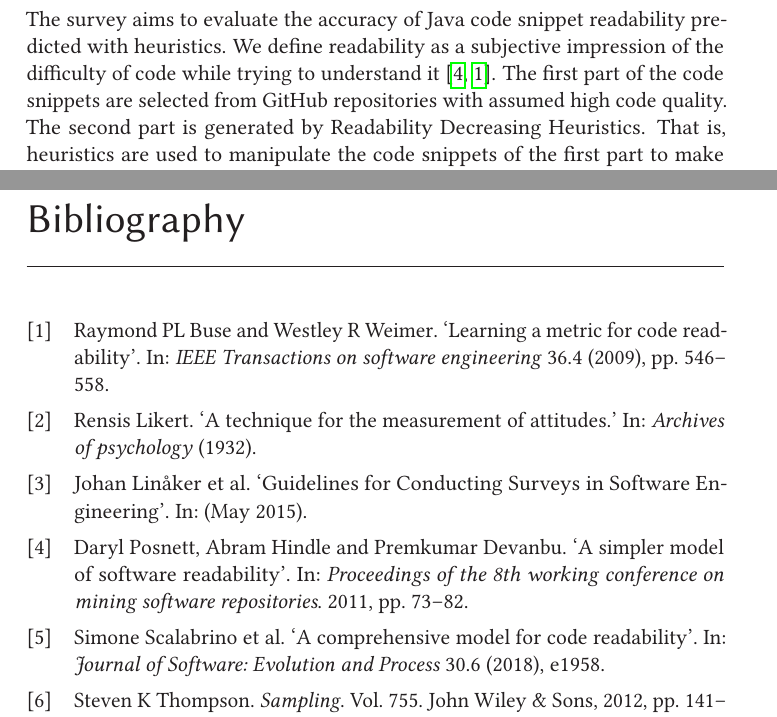
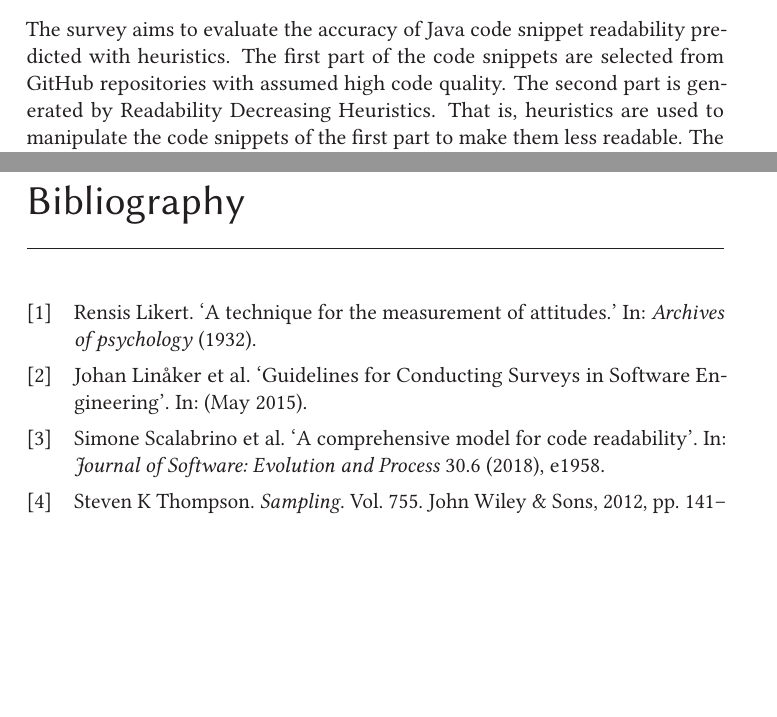
Before and after one commit to LuKrO2011/master-thesis-latex, a LaTeX thesis (user-study.tex): two parts of pages 2 and 7 of 7, joined at a grey line, cut so that both start at the same text, the shorter picture padded with empty space. Compiled offline with pdfLaTeX.

Commit message:
Lisas suggestions for user study

```diff
--- a/user-study.tex
+++ b/user-study.tex
@@ -404,7 +404,7 @@ The survey aims to evaluate the accuracy of Java code snippet readability predic
 % The objective of the survey is Verifying the assumed readability for Java source code snippet.
 % For each of the snippets, a certain readability was assumed previously in an automated manner.
 % Readability
-We define readability as a subjective impression of the difficulty of code while trying to understand it~\cite{posnett2011simpler, buse2009learning}.
+% We define readability as a subjective impression of the difficulty of code while trying to understand it~\cite{posnett2011simpler, buse2009learning}.
 % Code snippets
 The first part of the code snippets are selected from GitHub repositories with assumed high code quality.
 The second part is generated by Readability Decreasing Heuristics. That is, heuristics are used to manipulate the code snippets of the first part to make them less readable.
```
Also changed, not shown: user-study.pdf, user-study.tex (2 more changed lines), 5 other files.
